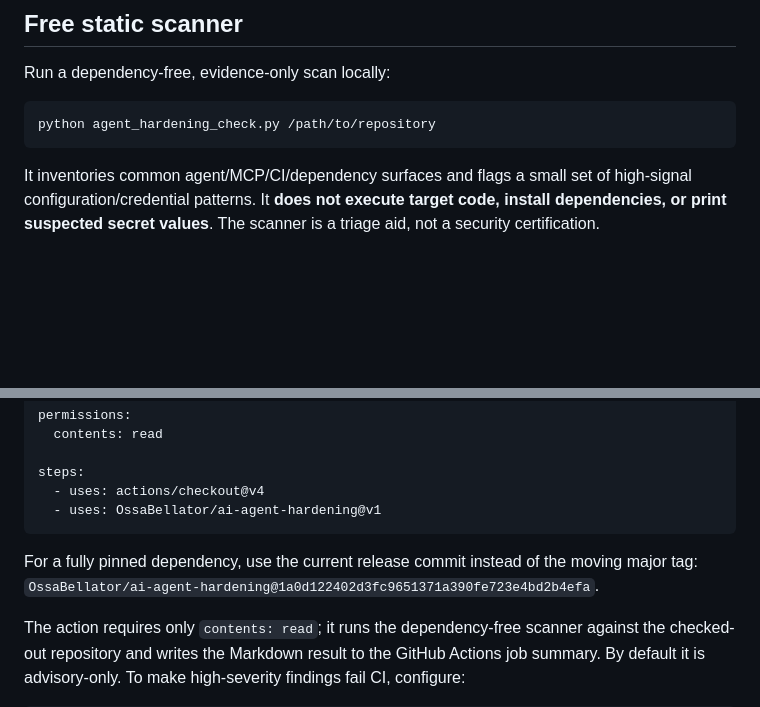
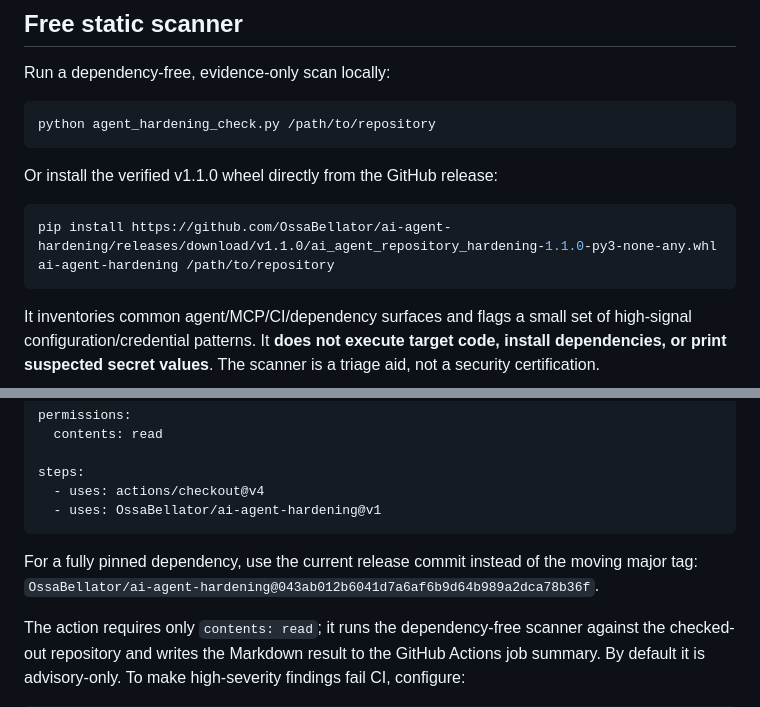
Before and after one commit to OssaBellator/ai-agent-hardening, a Markdown page: README.md, 2 parts joined by grey strips. Drawn GitHub-style; blank space fills up the shorter version.

Commit message:
Document v1.1.0 install artifact

````diff
--- a/README.md
+++ b/README.md
@@ -53,6 +53,13 @@ Run a dependency-free, evidence-only scan locally:
 python agent_hardening_check.py /path/to/repository
 ```
 
+Or install the verified v1.1.0 wheel directly from the GitHub release:
+
+```bash
+pip install https://github.com/OssaBellator/ai-agent-hardening/releases/download/v1.1.0/ai_agent_repository_hardening-1.1.0-py3-none-any.whl
+ai-agent-hardening /path/to/repository
+```
+
 It inventories common agent/MCP/CI/dependency surfaces and flags a small set of high-signal configuration/credential patterns. It **does not execute target code, install dependencies, or print suspected secret values**. The scanner is a triage aid, not a security certification.
 
 You can also [request a free public-repository scan](https://github.com/OssaBellator/ai-agent-hardening/issues/new?template=free-scan.yml) without installing anything. The hosted scan uses bounded GitHub API reads only and posts non-secret findings back to the issue.
@@ -70,7 +77,7 @@ steps:
   - uses: OssaBellator/ai-agent-hardening@v1
 ```
 
-For a fully pinned dependency, use the current release commit instead of the moving major tag: `OssaBellator/ai-agent-hardening@1a0d122402d3fc9651371a390fe723e4bd2b4efa`.
+For a fully pinned dependency, use the current release commit instead of the moving major tag: `OssaBellator/ai-agent-hardening@043ab012b6041d7a6af6b9d64b989a2dca78b36f`.
 
 The action requires only `contents: read`; it runs the dependency-free scanner against the checked-out repository and writes the Markdown result to the GitHub Actions job summary. By default it is advisory-only. To make high-severity findings fail CI, configure:
 
````
